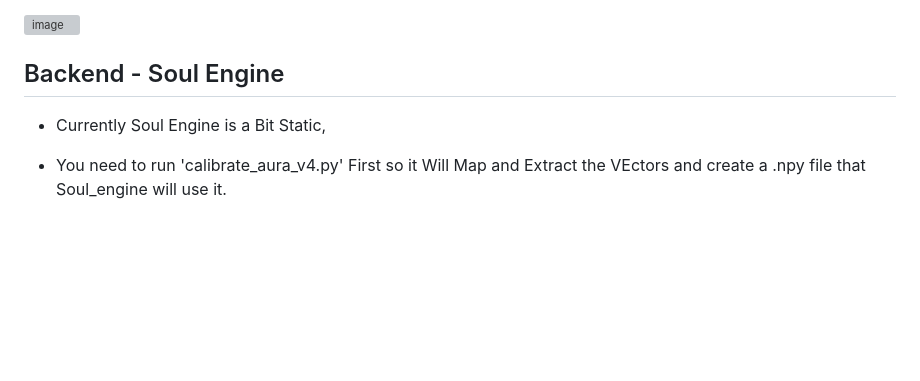
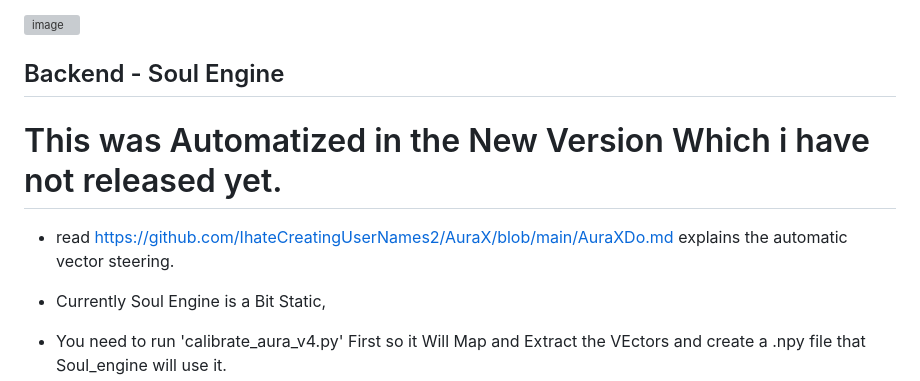
Before and after one commit to IhateCreatingUserNames2/AuraX, a Markdown page: readme.md, the part around the change. GitHub-like rendering; blank space fills up the shorter version; grey boxes are pictures that could not be loaded.

```diff
--- a/readme.md
+++ b/readme.md
@@ -176,6 +176,11 @@ This can scale Usage ALOTTTTTTT. this is why this is set to 2/1. But Optimal use
 <img width="902" height="450" alt="image" src="https://github.com/user-attachments/assets/97897ffa-6aa1-40de-b2a7-e2f9b1f9267e" />
 
 ## Backend - Soul Engine
+
+# This was Automatized in the New Version Which i have not released yet.
+  - read https://github.com/IhateCreatingUserNames2/AuraX/blob/main/AuraXDo.md explains the automatic vector steering.
+
+
 - Currently Soul Engine is a Bit Static,
 - You need to run 'calibrate_aura_v4.py' First so it Will Map and Extract the VEctors and create a .npy file that Soul_engine will use it.
 
```
